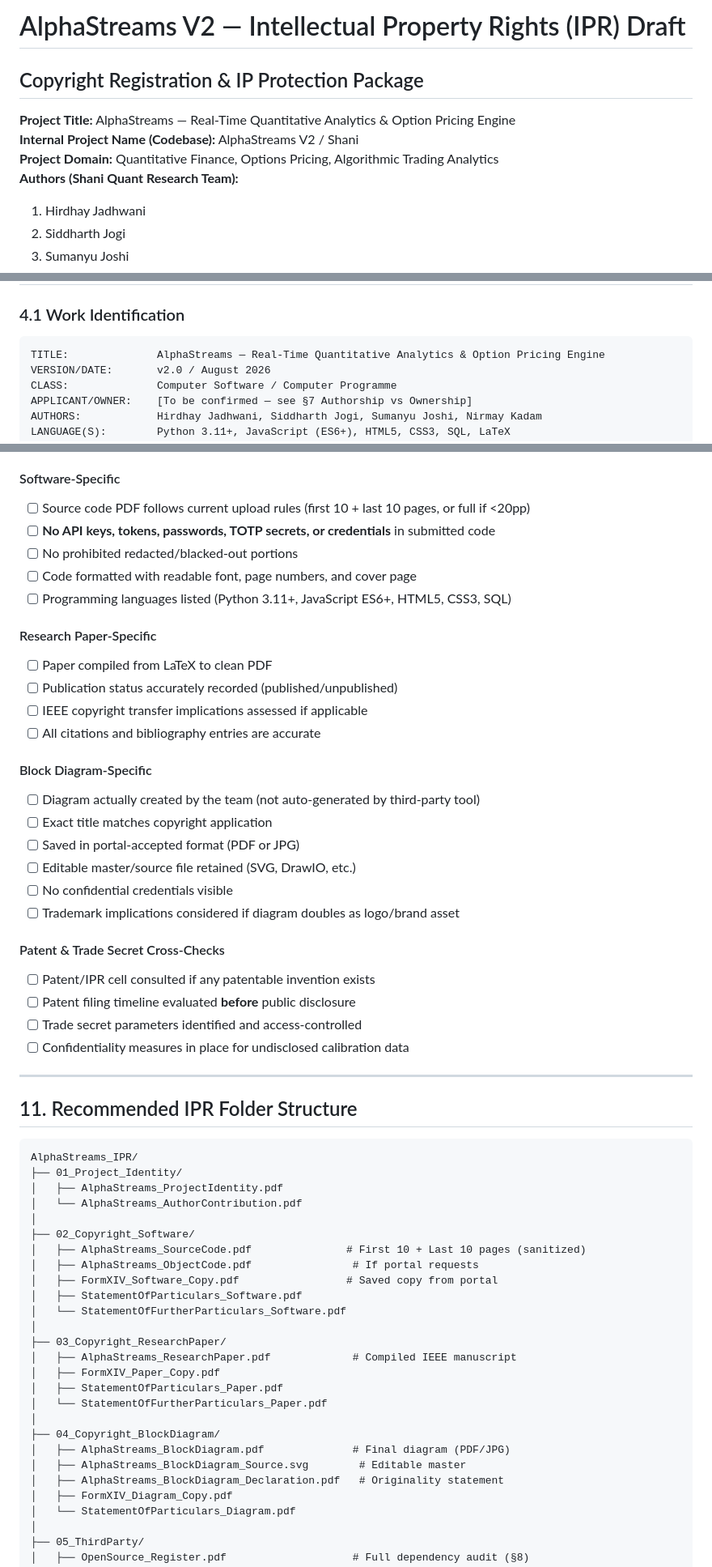
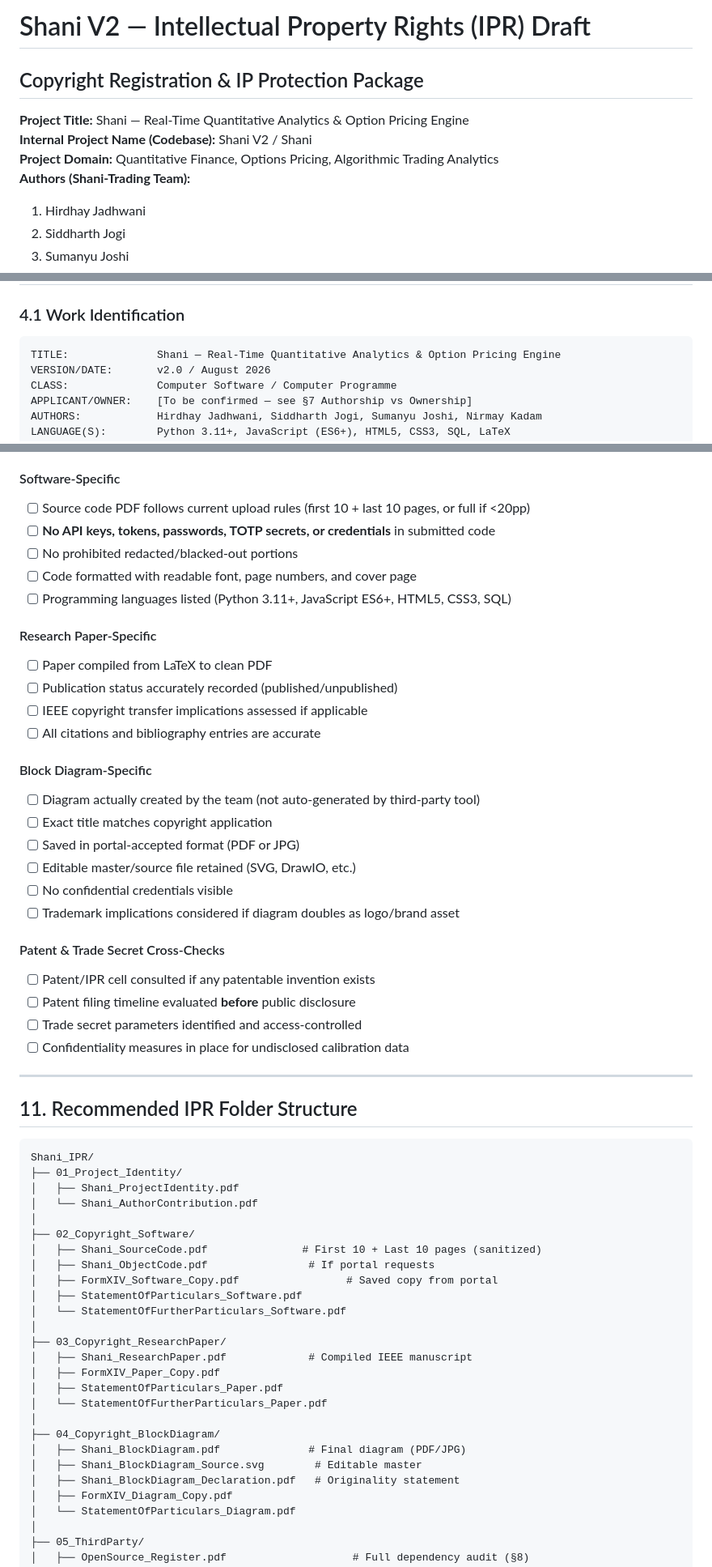
Before and after one commit to NirmayKadam/Shani, a Markdown page: docs/AlphaStreams_IPR_Draft.md, 3 parts joined by grey strips. Shown at 81% size. Drawn GitHub-style.

````diff
--- a/docs/AlphaStreams_IPR_Draft.md
+++ b/docs/AlphaStreams_IPR_Draft.md
@@ -1,10 +1,12 @@
-# AlphaStreams V2 — Intellectual Property Rights (IPR) Draft
+# Shani V2 — Intellectual Property Rights (IPR) Draft
+
 ## Copyright Registration & IP Protection Package
 
-**Project Title:** AlphaStreams — Real-Time Quantitative Analytics & Option Pricing Engine
-**Internal Project Name (Codebase):** AlphaStreams V2 / Shani
+**Project Title:** Shani — Real-Time Quantitative Analytics & Option Pricing Engine
+**Internal Project Name (Codebase):** Shani V2 / Shani
 **Project Domain:** Quantitative Finance, Options Pricing, Algorithmic Trading Analytics
-**Authors (Shani Quant Research Team):**
+**Authors (Shani-Trading Team):**
+
 1. Hirdhay Jadhwani
 2. Siddharth Jogi
 3. Sumanyu Joshi
@@ -116,7 +121,7 @@ The following are **ideas, mathematical formulas, or well-known algorithms** and
 ### 4.1 Work Identification
 
 ```
-TITLE:              AlphaStreams — Real-Time Quantitative Analytics & Option Pricing Engine
+TITLE:              Shani — Real-Time Quantitative Analytics & Option Pricing Engine
 VERSION/DATE:       v2.0 / August 2026
 CLASS:              Computer Software / Computer Programme
 APPLICANT/OWNER:    [To be confirmed — see §7 Authorship vs Ownership]
@@ -469,6 +477,7 @@ The following elements have commercial value and should be maintained under conf
 - [ ] Copies of submission, receipt, fee proof, and Diary Number retained
 
 #### Software-Specific
+
 - [ ] Source code PDF follows current upload rules (first 10 + last 10 pages, or full if <20pp)
 - [ ] **No API keys, tokens, passwords, TOTP secrets, or credentials** in submitted code
 - [ ] No prohibited redacted/blacked-out portions
@@ -476,12 +485,14 @@ The following elements have commercial value and should be maintained under conf
 - [ ] Programming languages listed (Python 3.11+, JavaScript ES6+, HTML5, CSS3, SQL)
 
 #### Research Paper-Specific
+
 - [ ] Paper compiled from LaTeX to clean PDF
 - [ ] Publication status accurately recorded (published/unpublished)
 - [ ] IEEE copyright transfer implications assessed if applicable
 - [ ] All citations and bibliography entries are accurate
 
 #### Block Diagram-Specific
+
 - [ ] Diagram actually created by the team (not auto-generated by third-party tool)
 - [ ] Exact title matches copyright application
 - [ ] Saved in portal-accepted format (PDF or JPG)
@@ -490,6 +501,7 @@ The following elements have commercial value and should be maintained under conf
 - [ ] Trademark implications considered if diagram doubles as logo/brand asset
 
 #### Patent & Trade Secret Cross-Checks
+
 - [ ] Patent/IPR cell consulted if any patentable invention exists
 - [ ] Patent filing timeline evaluated **before** public disclosure
 - [ ] Trade secret parameters identified and access-controlled
@@ -500,28 +512,28 @@ The following elements have commercial value and should be maintained under conf
 ## 11. Recommended IPR Folder Structure
 
 ```
-AlphaStreams_IPR/
+Shani_IPR/
 ├── 01_Project_Identity/
-│   ├── AlphaStreams_ProjectIdentity.pdf
-│   └── AlphaStreams_AuthorContribution.pdf
+│   ├── Shani_ProjectIdentity.pdf
+│   └── Shani_AuthorContribution.pdf
 │
 ├── 02_Copyright_Software/
-│   ├── AlphaStreams_SourceCode.pdf               # First 10 + Last 10 pages (sanitized)
-│   ├── AlphaStreams_ObjectCode.pdf                # If portal requests
+│   ├── Shani_SourceCode.pdf               # First 10 + Last 10 pages (sanitized)
+│   ├── Shani_ObjectCode.pdf                # If portal requests
 │   ├── FormXIV_Software_Copy.pdf                 # Saved copy from portal
 │   ├── StatementOfParticulars_Software.pdf
 │   └── StatementOfFurtherParticulars_Software.pdf
 │
 ├── 03_Copyright_ResearchPaper/
-│   ├── AlphaStreams_ResearchPaper.pdf             # Compiled IEEE manuscript
+│   ├── Shani_ResearchPaper.pdf             # Compiled IEEE manuscript
 │   ├── FormXIV_Paper_Copy.pdf
 │   ├── StatementOfParticulars_Paper.pdf
 │   └── StatementOfFurtherParticulars_Paper.pdf
 │
 ├── 04_Copyright_BlockDiagram/
-│   ├── AlphaStreams_BlockDiagram.pdf              # Final diagram (PDF/JPG)
-│   ├── AlphaStreams_BlockDiagram_Source.svg        # Editable master
-│   ├── AlphaStreams_BlockDiagram_Declaration.pdf   # Originality statement
+│   ├── Shani_BlockDiagram.pdf              # Final diagram (PDF/JPG)
+│   ├── Shani_BlockDiagram_Source.svg        # Editable master
+│   ├── Shani_BlockDiagram_Declaration.pdf   # Originality statement
 │   ├── FormXIV_Diagram_Copy.pdf
 │   └── StatementOfParticulars_Diagram.pdf
 │
````
Also changed, not shown: other parts of docs/AlphaStreams_IPR_Draft.md (+55 -49 lines).
